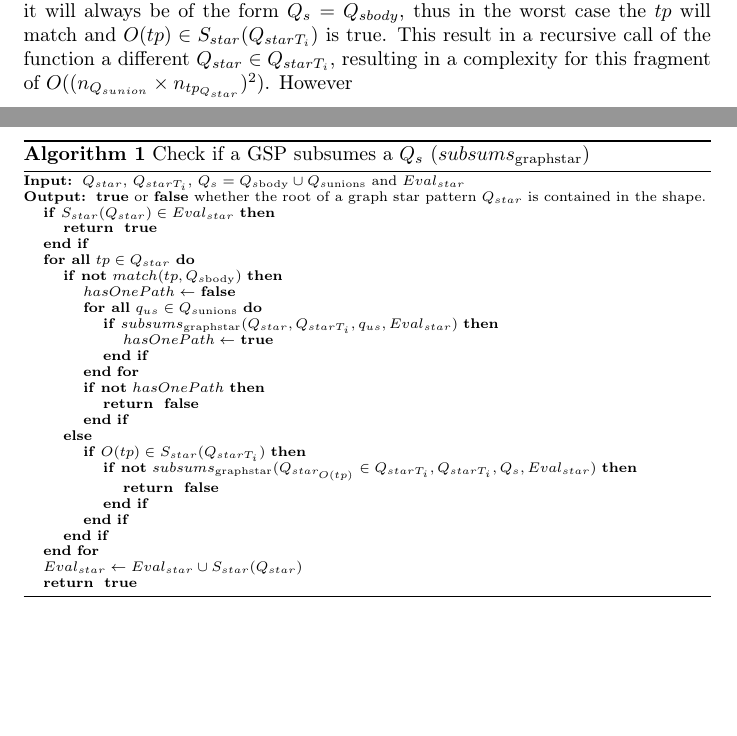
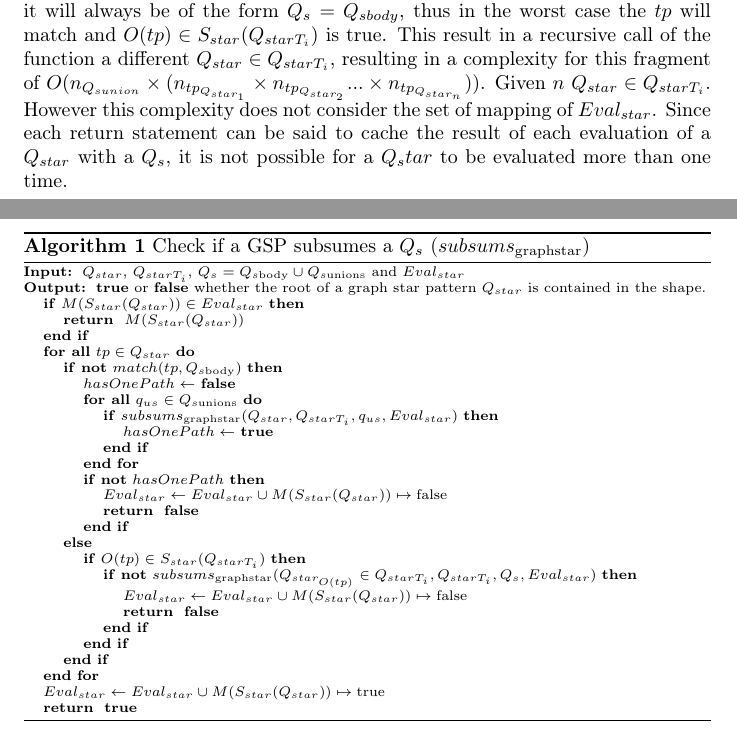
Before and after one commit to shapeIndexComunicaExperiment/time-complexity, a LaTeX document (main.tex, which reads time_complexity.tex): two parts of pages 1 and 2 of 2, joined at a grey line, cut so that both start at the same text, the shorter picture padded with empty space. Compiled offline with pdfLaTeX.

Commit message:
modification in the algorithm

```diff
--- a/time_complexity.tex
+++ b/time_complexity.tex
@@ -10,8 +10,8 @@
        \REQUIRE  $Q_{star}$, $Q_{starT_i}$, $Q_s = Q_{s\mathrm{body}} \cup Q_{s\mathrm{unions}}$ and $Eval_{star}$
        \ENSURE \TRUE $ $ or \FALSE $ $ whether the root of a graph star pattern $Q_{star}$ is contained in the shape.
 
-       \IF{$S_{star}(Q_{star}) \in Eval_{star}$}
-          \RETURN \TRUE
+       \IF{$M(S_{star}(Q_{star})) \in Eval_{star}$}
+          \RETURN $M(S_{star}(Q_{star}))$
        \ENDIF
 
        \FORALL{$tp \in Q_{star}$} % O(n_star)
@@ -23,12 +23,14 @@
                 \ENDIF
              \ENDFOR
              \IF{\NOT $hasOnePath$}
+             \STATE $Eval_{star} \gets Eval_{star} \cup M(S_{star}(Q_{star})) \mapsto \mathrm{false}$
                 \RETURN \FALSE
              \ENDIF
           \ELSE
              %eval nested
              \IF{$O(tp) \in  S_{star}(Q_{starT_i})$}
                 \IF{\NOT $subsums_{\mathrm{graph star}}(Q_{star_{O(tp)}} \in Q_{starT_i}, Q_{starT_i}, Q_s, Eval_{star})$}
+                  \STATE $Eval_{star} \gets Eval_{star} \cup M(S_{star}(Q_{star})) \mapsto \mathrm{false}$
                    \RETURN \FALSE
                 \ENDIF
              \ENDIF
@@ -36,7 +38,7 @@
           \ENDIF
        \ENDFOR
 
-       \STATE $Eval_{star} \gets Eval_{star} \cup S_{star}(Q_{star})$
+       \STATE $Eval_{star} \gets Eval_{star} \cup M(S_{star}(Q_{star})) \mapsto \mathrm{true}$
        \RETURN \TRUE
     \end{algorithmic}
  \end{algorithm}
@@ -51,5 +53,8 @@
  The $q_{us} \in Q_{sunions}$ cannot have a UGP, this it will always be of the form $Q_s = Q_{sbody}$, thus in the worst case
  the $tp$ will match and $O(tp) \in  S_{star}(Q_{starT_i})$ is true.
  This result in a recursive call of the function a different $Q_{star} \in Q_{starT_i}$, resulting in a
- complexity for this fragment of $O((n_{Q_{sunion}} \times n_{tp_{ Q_{star}}})^2)$.
- However
+ complexity for this fragment of $O(n_{Q_{sunion}} \times ( n_{tp_{ Q_{star_1}}} \times n_{tp_{ Q_{star_2}}} ... \times n_{tp_{ Q_{star_n}}}))$.
+ Given $n$  $Q_{star} \in Q_{starT_i}$.
+ However this complexity does not consider the set of mapping of $Eval_{star}$.
+ Since each return statement can be said to cache the result of each evaluation of a
+ $Q_{star}$ with a $Q_s$, it is not possible for a $Q_star$ to be evaluated more than one time.
```
